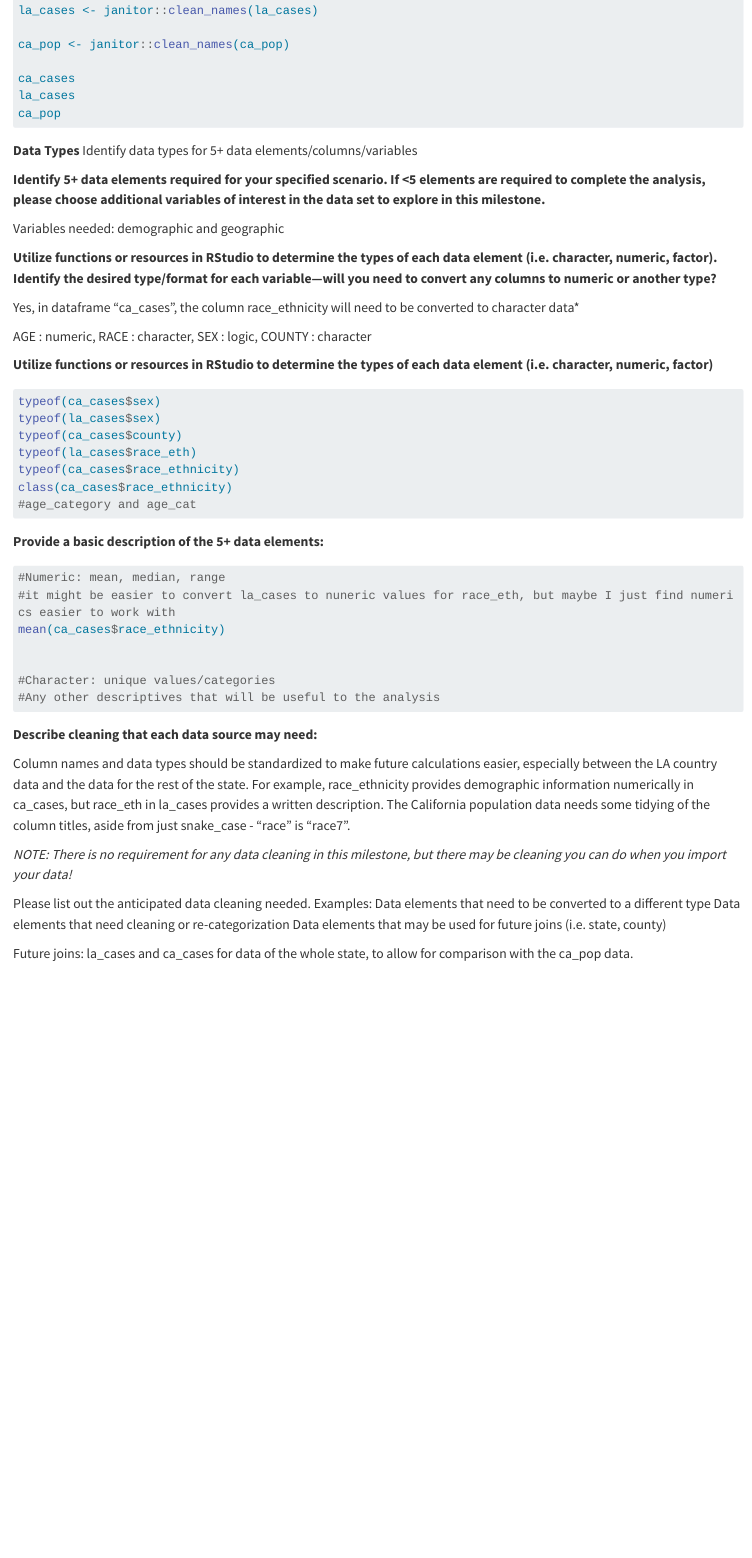
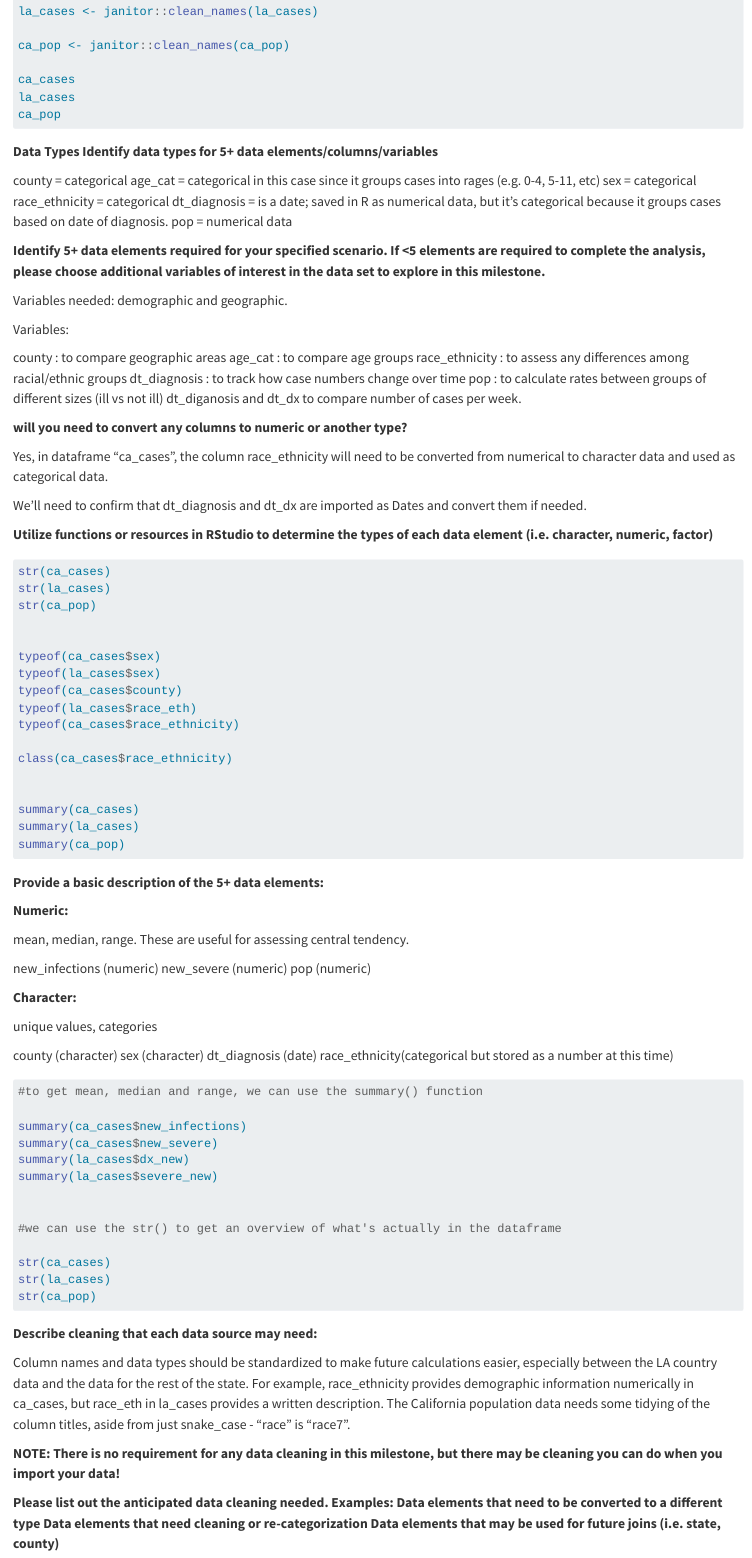
Before and after one commit to dmbisbee/ph251group4, a Quarto document (milestone2.qmd): the page in a window 1100 px wide, from 730 px down before the commit and from 740 px down after it, so that both start at the same text. Rendered offline with R 4.5, knitr and Pandoc in place of Quarto, with nearby package versions; the code chunks are not run, so their results and figures are left out; long lines of code are wrapped.

Commit message:
added content to some questions added functions to assess data sets

````diff
--- a/milestone2.qmd
+++ b/milestone2.qmd
@@ -1,7 +1,9 @@
- ---
+
+---
 title: "Group 4: Milestone 2"
-output: html
+format: html
 ---
+
 
 Milestone #2
 
@@ -50,57 +52,108 @@
 ca_pop
 ```
 
-**Data Types** Identify data types for 5+ data elements/columns/variables
+**Data Types**
+**Identify data types for 5+ data elements/columns/variables**
+
+county = categorical
+age_cat = categorical in this case since it groups cases into rages (e.g. 0-4, 5-11, etc)
+sex = categorical
+race_ethnicity = categorical
+dt_diagnosis = is a date; saved in R as numerical data, but it's categorical because it groups cases based on date of diagnosis.
+pop = numerical data
+
 
 **Identify 5+ data elements required for your specified scenario. If \<5 elements are required to complete the analysis, please choose additional variables of interest in the data set to explore in this milestone.**
 
-Variables needed: demographic and geographic
+Variables needed: demographic and geographic.
 
-**Utilize functions or resources in RStudio to determine the types of each data element (i.e. character, numeric, factor). Identify the desired type/format for each variable—will you need to convert any columns to numeric or another type?**
+Variables:
 
-Yes, in dataframe "ca_cases", the column race_ethnicity will need to be converted to character data*
+county : to compare geographic areas
+age_cat : to compare age groups
+race_ethnicity : to assess any differences among racial/ethnic groups
+dt_diagnosis : to track how case numbers change over time
+pop : to calculate rates between groups of different sizes (ill vs not ill)
+dt_diganosis and dt_dx to compare number of cases per week.
 
 
-AGE : numeric,
-RACE : character,
-SEX : logic,
-COUNTY : character
+
+**will you need to convert any columns to numeric or another type?**
+
+Yes, in dataframe "ca_cases", the column race_ethnicity will need to be converted from numerical to character data and used as categorical data.
+
+We'll need to confirm that dt_diagnosis and dt_dx are imported as Dates and convert them if needed.
 
 
 **Utilize functions or resources in RStudio to determine the types of each data element (i.e. character, numeric, factor)**
 
 ```{r}
 
+str(ca_cases)
+str(la_cases)
+str(ca_pop)
+
+
 typeof(ca_cases$sex)
 typeof(la_cases$sex)
 typeof(ca_cases$county)
 typeof(la_cases$race_eth)
 typeof(ca_cases$race_ethnicity)
+
 class(ca_cases$race_ethnicity)
-#age_category and age_cat
+
+
+summary(ca_cases)
+summary(la_cases)
+summary(ca_pop)
 
 ```
 
 **Provide a basic description of the 5+ data elements:**
 
-```{r}
-#Numeric: mean, median, range
-#it might be easier to convert la_cases to nuneric values for race_eth, but maybe I just find numerics easier to work with
-mean(ca_cases$race_ethnicity)
+**Numeric:**
+
+mean, median, range. These are useful for assessing central tendency.
+
+new_infections (numeric)
+new_severe (numeric)
+pop (numeric)
+
+**Character:**
+
+unique values, categories
+
+county (character)
+sex (character)
+dt_diagnosis (date)
+race_ethnicity(categorical but stored as a number at this time)
 
 
-#Character: unique values/categories
-#Any other descriptives that will be useful to the analysis
+```{r}
+
+#to get mean, median and range, we can use the summary() function
+
+summary(ca_cases$new_infections)
+summary(ca_cases$new_severe)
+summary(la_cases$dx_new)
+summary(la_cases$severe_new)
 
 
+#we can use the str() to get an overview of what's actually in the dataframe
+
+str(ca_cases)
+str(la_cases)
+str(ca_pop)
+
 ```
+
 
 **Describe cleaning that each data source may need:**
 
 Column names and data types should be standardized to make future calculations easier, especially between the LA country data and the data for the rest of the state. For example, race_ethnicity provides demographic information numerically in ca_cases, but race_eth in la_cases provides a written description. The California population data needs some tidying of the column titles, aside from just snake_case - "race" is "race7".
 
-*NOTE: There is no requirement for any data cleaning in this milestone, but there may be cleaning you can do when you import your data!*
+**NOTE: There is no requirement for any data cleaning in this milestone, but there may be cleaning you can do when you import your data!**
 
-Please list out the anticipated data cleaning needed. Examples: Data elements that need to be converted to a different type Data elements that need cleaning or re-categorization Data elements that may be used for future joins (i.e. state, county)
+**Please list out the anticipated data cleaning needed. Examples: Data elements that need to be converted to a different type Data elements that need cleaning or re-categorization Data elements that may be used for future joins (i.e. state, county)**
 
 Future joins: la_cases and ca_cases for data of the whole state, to allow for comparison with the ca_pop data.
````
Also changed, not shown: milestone2.qmd (6 more changed lines).
